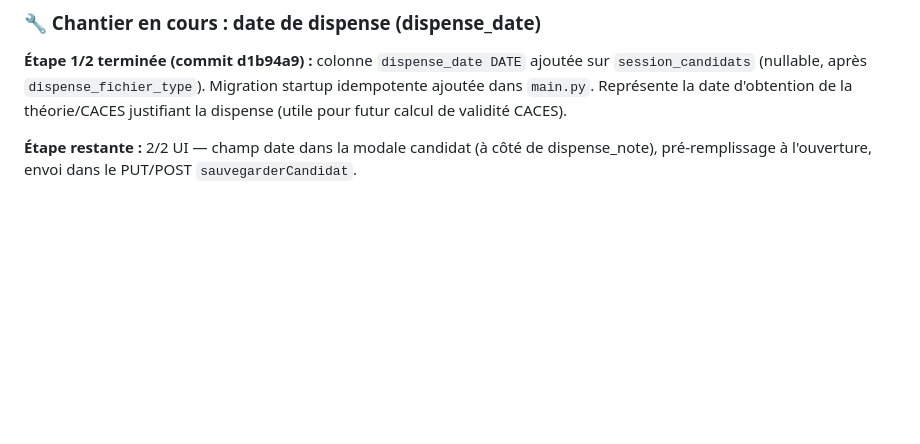
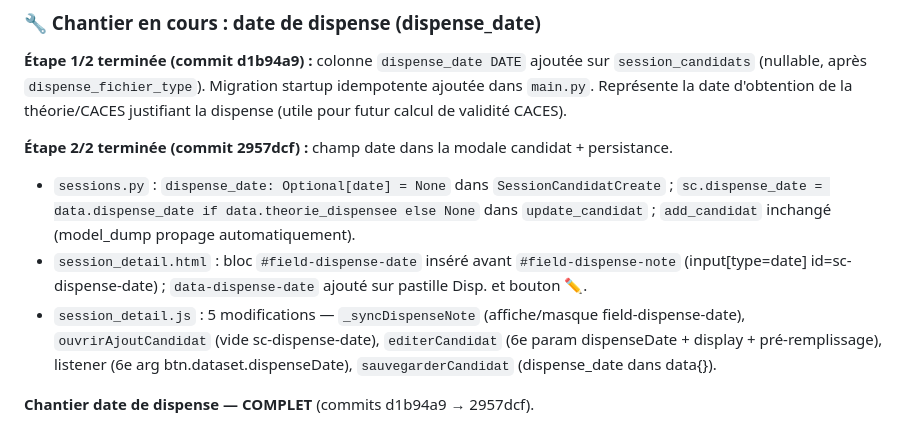
Before and after one commit to pchiron-pepci/caces-app, a Markdown page: CLAUDE.md, the part around the change. Drawn GitHub-style; blank space fills up the shorter version.

Commit message:
MAJ CLAUDE.md : chantier dispense_date COMPLET (etape 2/2 terminee)

```diff
--- a/CLAUDE.md
+++ b/CLAUDE.md
@@ -1349,4 +1349,9 @@ Détails : id conteneur QR = qr-box (alignement fait, pas qr-container). data-a-
 
 **Étape 1/2 terminée (commit d1b94a9) :** colonne `dispense_date DATE` ajoutée sur `session_candidats` (nullable, après `dispense_fichier_type`). Migration startup idempotente ajoutée dans `main.py`. Représente la date d'obtention de la théorie/CACES justifiant la dispense (utile pour futur calcul de validité CACES).
 
-**Étape restante :** 2/2 UI — champ date dans la modale candidat (à côté de dispense_note), pré-remplissage à l'ouverture, envoi dans le PUT/POST `sauvegarderCandidat`.
+**Étape 2/2 terminée (commit 2957dcf) :** champ date dans la modale candidat + persistance.
+- `sessions.py` : `dispense_date: Optional[date] = None` dans `SessionCandidatCreate` ; `sc.dispense_date = data.dispense_date if data.theorie_dispensee else None` dans `update_candidat` ; `add_candidat` inchangé (model_dump propage automatiquement).
+- `session_detail.html` : bloc `#field-dispense-date` inséré avant `#field-dispense-note` (input[type=date] id=sc-dispense-date) ; `data-dispense-date` ajouté sur pastille Disp. et bouton ✏️.
+- `session_detail.js` : 5 modifications — `_syncDispenseNote` (affiche/masque field-dispense-date), `ouvrirAjoutCandidat` (vide sc-dispense-date), `editerCandidat` (6e param dispenseDate + display + pré-remplissage), listener (6e arg btn.dataset.dispenseDate), `sauvegarderCandidat` (dispense_date dans data{}).
+
+**Chantier date de dispense — COMPLET** (commits d1b94a9 → 2957dcf).
```
